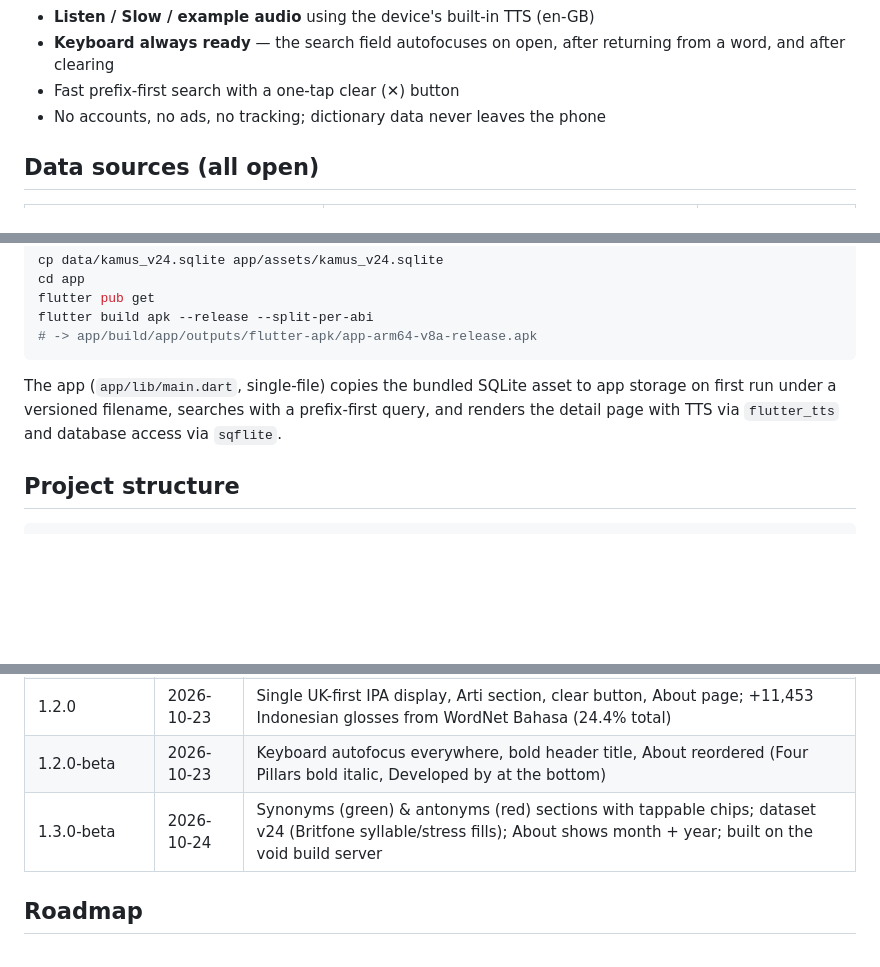
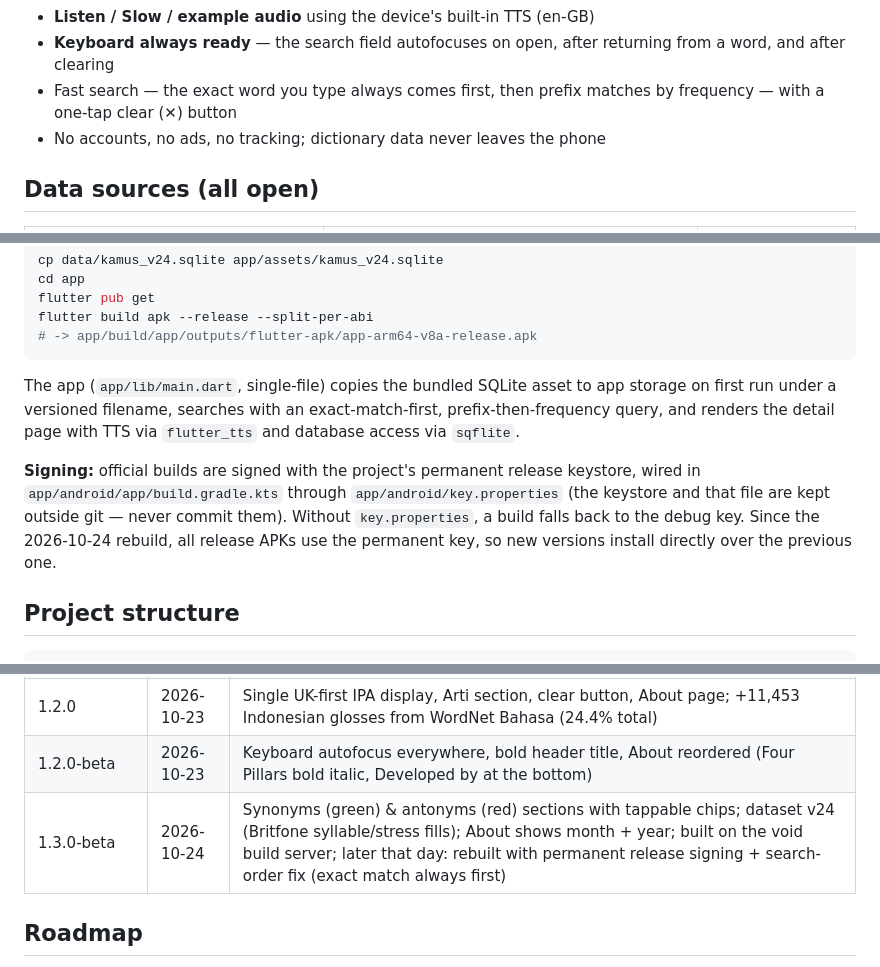
Before and after one commit to treximaru/pronounce-it-english-indo-dictionary, a Markdown page: README.md, 3 parts joined by grey strips. Drawn GitHub-style; blank space fills up the shorter version.

Commit message:
README: sync with signed rebuild (exact-match-first search, permanent-keystore signing note, 1.3.0-beta history)

````diff
--- a/README.md
+++ b/README.md
@@ -32,7 +32,8 @@ Current release: **1.3.0-beta** (Android, arm64)
 - **Listen / Slow / example audio** using the device's built-in TTS (en-GB)
 - **Keyboard always ready** — the search field autofocuses on open, after
   returning from a word, and after clearing
-- Fast prefix-first search with a one-tap clear (✕) button
+- Fast search — the exact word you type always comes first, then prefix
+  matches by frequency — with a one-tap clear (✕) button
 - No accounts, no ads, no tracking; dictionary data never leaves the phone
 
 ## Data sources (all open)
@@ -99,9 +100,16 @@ flutter build apk --release --split-per-abi
 ```
 
 The app (`app/lib/main.dart`, single-file) copies the bundled SQLite asset to
-app storage on first run under a versioned filename, searches with a
-prefix-first query, and renders the detail page with TTS via `flutter_tts`
-and database access via `sqflite`.
+app storage on first run under a versioned filename, searches with an
+exact-match-first, prefix-then-frequency query, and renders the detail page
+with TTS via `flutter_tts` and database access via `sqflite`.
+
+**Signing:** official builds are signed with the project's permanent release
+keystore, wired in `app/android/app/build.gradle.kts` through
+`app/android/key.properties` (the keystore and that file are kept outside git
+— never commit them). Without `key.properties`, a build falls back to the
+debug key. Since the 2026-10-24 rebuild, all release APKs use the permanent
+key, so new versions install directly over the previous one.
 
 ## Project structure
 
@@ -129,7 +137,7 @@ and database access via `sqflite`.
 | 2.0 (app v2) | 2026-10-23 | 91,556 words from Wiktionary; UK IPA added; renamed to *Pronounce It!* |
 | 1.2.0 | 2026-10-23 | Single UK-first IPA display, Arti section, clear button, About page; +11,453 Indonesian glosses from WordNet Bahasa (24.4% total) |
 | 1.2.0-beta | 2026-10-23 | Keyboard autofocus everywhere, bold header title, About reordered (Four Pillars bold italic, Developed by at the bottom) |
-| 1.3.0-beta | 2026-10-24 | Synonyms (green) & antonyms (red) sections with tappable chips; dataset v24 (Britfone syllable/stress fills); About shows month + year; built on the void build server |
+| 1.3.0-beta | 2026-10-24 | Synonyms (green) & antonyms (red) sections with tappable chips; dataset v24 (Britfone syllable/stress fills); About shows month + year; built on the void build server; later that day: rebuilt with permanent release signing + search-order fix (exact match always first) |
 
 ## Roadmap
 
````
